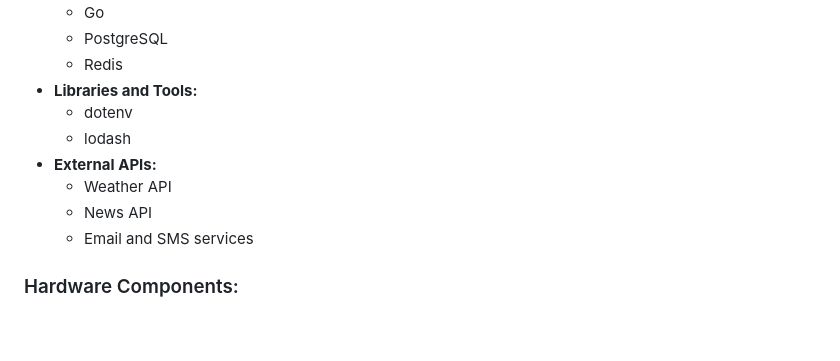
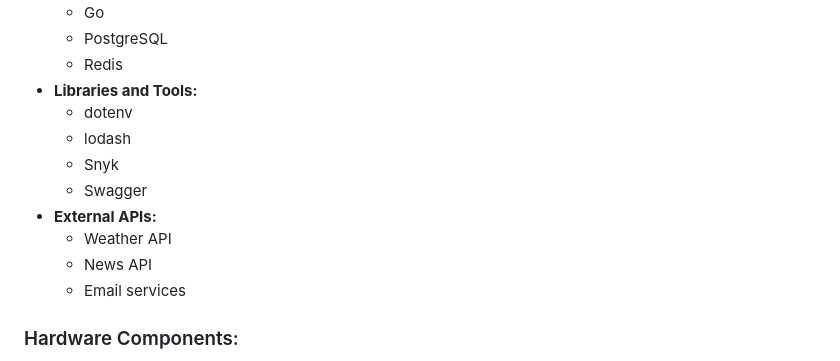
Before and after one commit to swyss/NestFusion, a Markdown page: engineering/TechnicalSpecifications.md, the part around the change. GitHub-like rendering; blank space fills up the shorter version.

Commit message:
fix (ENG): edit specifications

```diff
--- a/engineering/TechnicalSpecifications.md
+++ b/engineering/TechnicalSpecifications.md
@@ -97,10 +97,12 @@ List of all software and hardware components used in the project.
 - **Libraries and Tools:**
   - dotenv
   - lodash
+  - Snyk
+  - Swagger
 - **External APIs:**
   - Weather API
   - News API
-  - Email and SMS services
+  - Email services
 
 ### Hardware Components:
 - **Server:**
```
